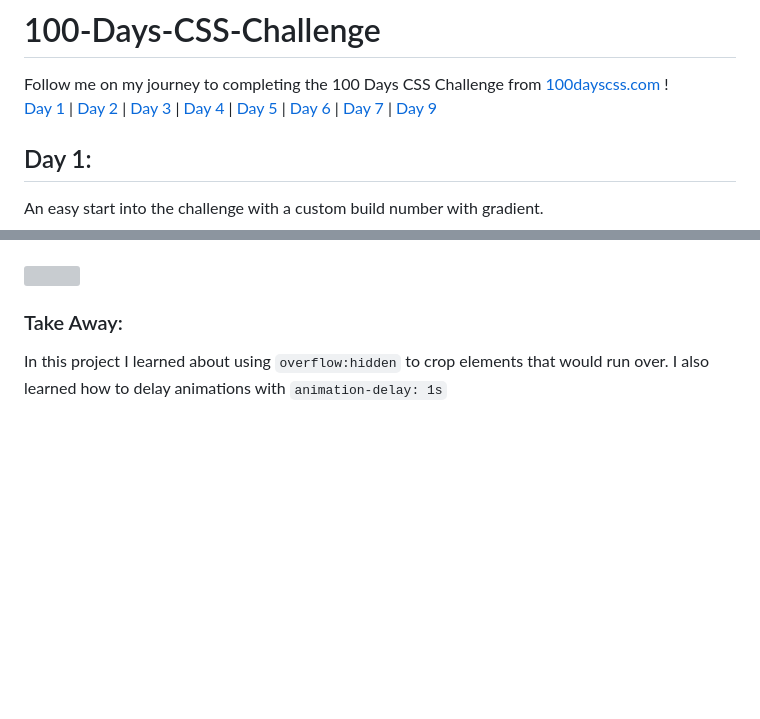
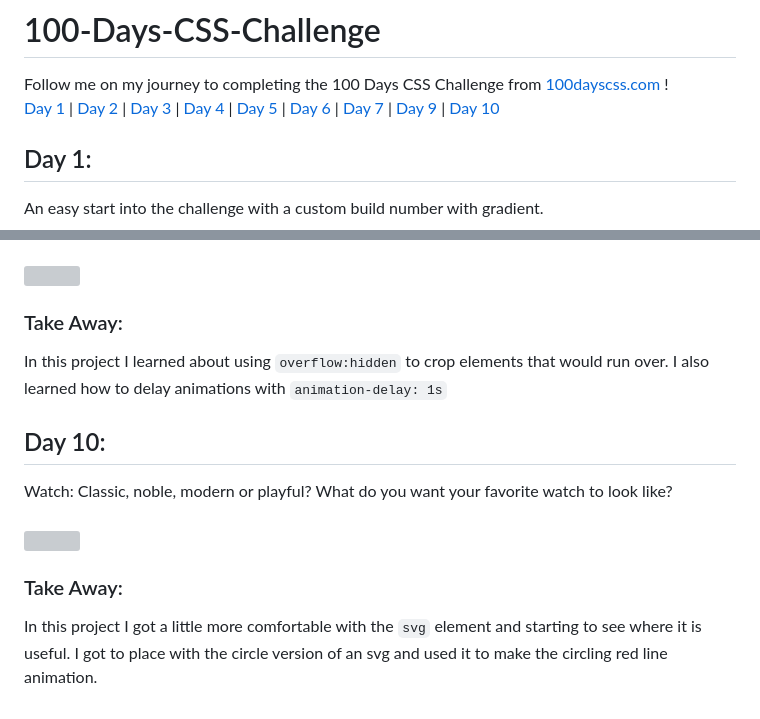
Before and after one commit to halee-t/100-Days-CSS-Challenge, a Markdown page: README.md, 2 parts joined by grey strips. Rendered like a GitHub page; blank space fills up the shorter version; grey boxes are pictures that could not be loaded.

```diff
--- a/README.md
+++ b/README.md
@@ -1,7 +1,7 @@
 # 100-Days-CSS-Challenge
 Follow me on my journey to completing the 100 Days CSS Challenge from <a href="https://100dayscss.com/days/1/" target="_blank">100dayscss.com</a> !
 <br>
-[Day 1](#day-1)    |    [Day 2](#day-2)    |    [Day 3](#day-3)     |     [Day 4](#day-4) | [Day 5](#day-5) | [Day 6](#day-6)  |  [Day 7](#day-7)  | [Day 9](#day-9)
+[Day 1](#day-1)    |    [Day 2](#day-2)    |    [Day 3](#day-3)     |     [Day 4](#day-4) | [Day 5](#day-5) | [Day 6](#day-6)  |  [Day 7](#day-7)  | [Day 9](#day-9)  | [Day 10](#day-10)
 
 ## Day 1: <a id="day-1"></a>
 An easy start into the challenge with a custom build number with gradient.
@@ -73,3 +73,11 @@ Rainy Night: The perfect time of day and the perfect weather to program in peace
 <img src="https://github.com/halee-t/100-Days-CSS-Challenge/assets/123340415/c658ad11-1869-4ea3-84a8-9f1d1c90aab6" width="200px" height="200px">
 ### Take Away:
 In this project I learned about using `overflow:hidden` to crop elements that would run over. I also learned how to delay animations with `animation-delay: 1s`
+
+
+## Day 10: <a id="day-10"></a>
+Watch: Classic, noble, modern or playful? What do you want your favorite watch to look like?
+<br><br>
+<img src="https://github.com/halee-t/100-Days-CSS-Challenge/assets/123340415/0f299688-6da1-47f5-8ad0-486e887e6a2f" width="200px" height="200px">
+### Take Away:
+In this project I got a little more comfortable with the `svg` element and starting to see where it is useful. I got to place with the circle version of an svg and used it to make the circling red line animation.
```
Also changed, not shown: other parts of README.md (+3 -3 lines).
